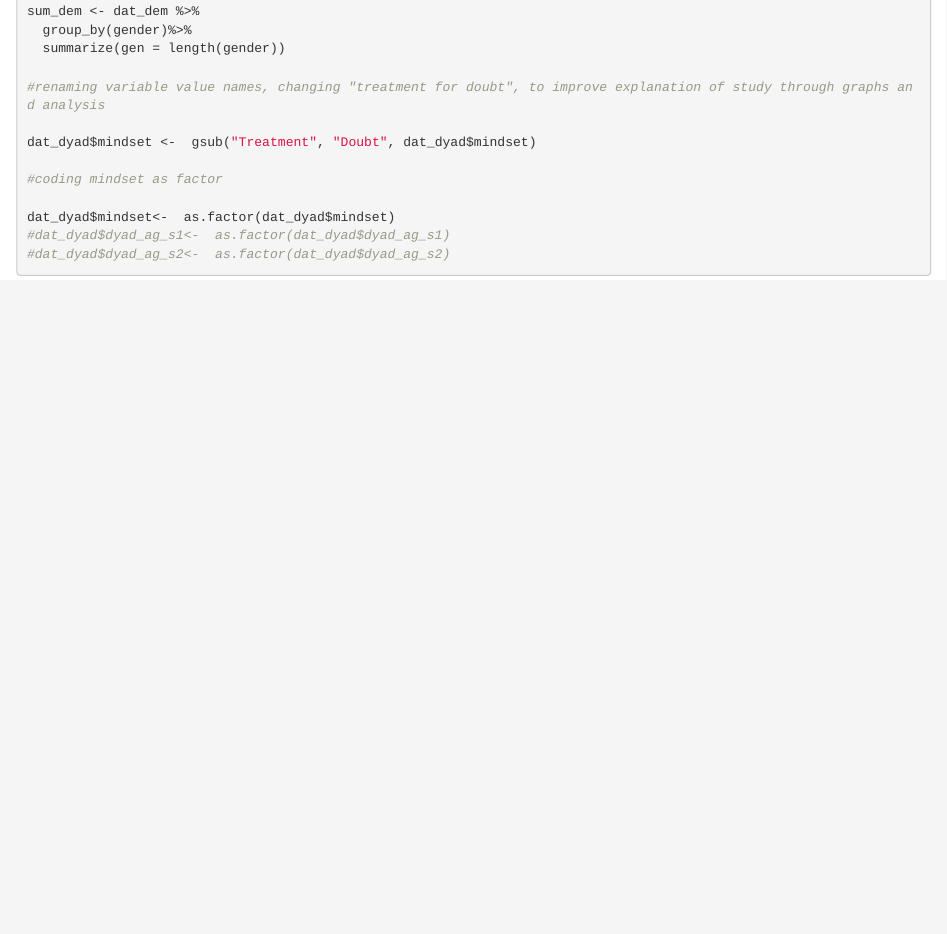
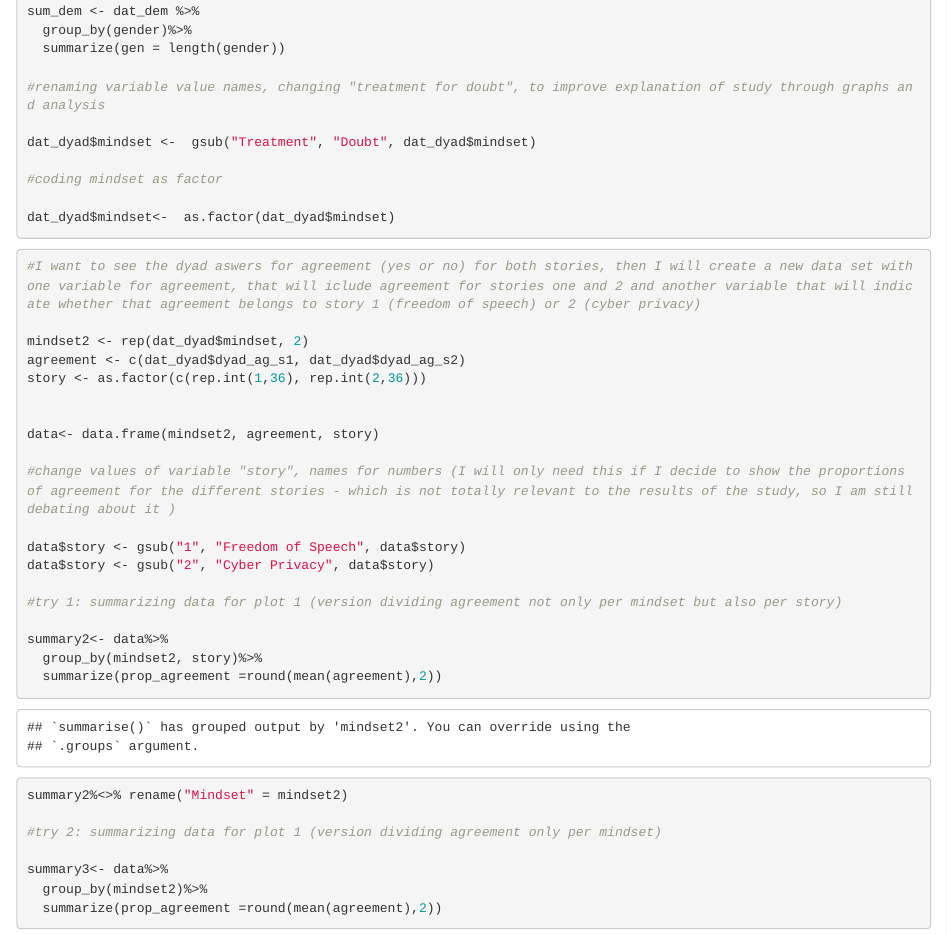
Before and after one commit to tamaraniella/finalproject, an R Markdown document (script/portfolio_02272019.Rmd): the page in a window 1100 px wide, from 710 px down. Rendered offline with R 4.5, knitr and Pandoc, with nearby package versions; column names are cleaned by a stand-in for the janitor package.

Commit message:
Started coding for plot 1 created data frame with vairbales needed for plot 1 recoded variable story made summeries for barplot

````diff
--- a/script/portfolio_02272019.Rmd
+++ b/script/portfolio_02272019.Rmd
@@ -66,8 +66,35 @@ dat_dyad$mindset <-  gsub("Treatment", "Doubt", dat_dyad$mindset)
 #coding mindset as factor
 
 dat_dyad$mindset<-  as.factor(dat_dyad$mindset)
-#dat_dyad$dyad_ag_s1<-  as.factor(dat_dyad$dyad_ag_s1)
-#dat_dyad$dyad_ag_s2<-  as.factor(dat_dyad$dyad_ag_s2)
+```
 
 
+```{r plot1}
+#I want to see the dyad aswers for agreement (yes or no) for both stories, then I will create a new data set with one variable for agreement, that will iclude agreement for stories one and 2 and another variable that will indicate whether that agreement belongs to story 1 (freedom of speech) or 2 (cyber privacy)
+
+mindset2 <- rep(dat_dyad$mindset, 2)
+agreement <- c(dat_dyad$dyad_ag_s1, dat_dyad$dyad_ag_s2)
+story <- as.factor(c(rep.int(1,36), rep.int(2,36)))
+
+
+data<- data.frame(mindset2, agreement, story)
+
+#change values of variable "story", names for numbers (I will only need this if I decide to show the proportions of agreement for the different stories - which is not totally relevant to the results of the study, so I am still debating about it )
+
+data$story <- gsub("1", "Freedom of Speech", data$story)
+data$story <- gsub("2", "Cyber Privacy", data$story)
+
+#try 1: summarizing data for plot 1 (version dividing agreement not only per mindset but also per story)
+
+summary2<- data%>%
+  group_by(mindset2, story)%>%
+  summarize(prop_agreement =round(mean(agreement),2))
+summary2%<>% rename("Mindset" = mindset2)
+
+#try 2: summarizing data for plot 1 (version dividing agreement only per mindset)
+
+summary3<- data%>%
+  group_by(mindset2)%>%
+  summarize(prop_agreement =round(mean(agreement),2))
+
 ```
````
